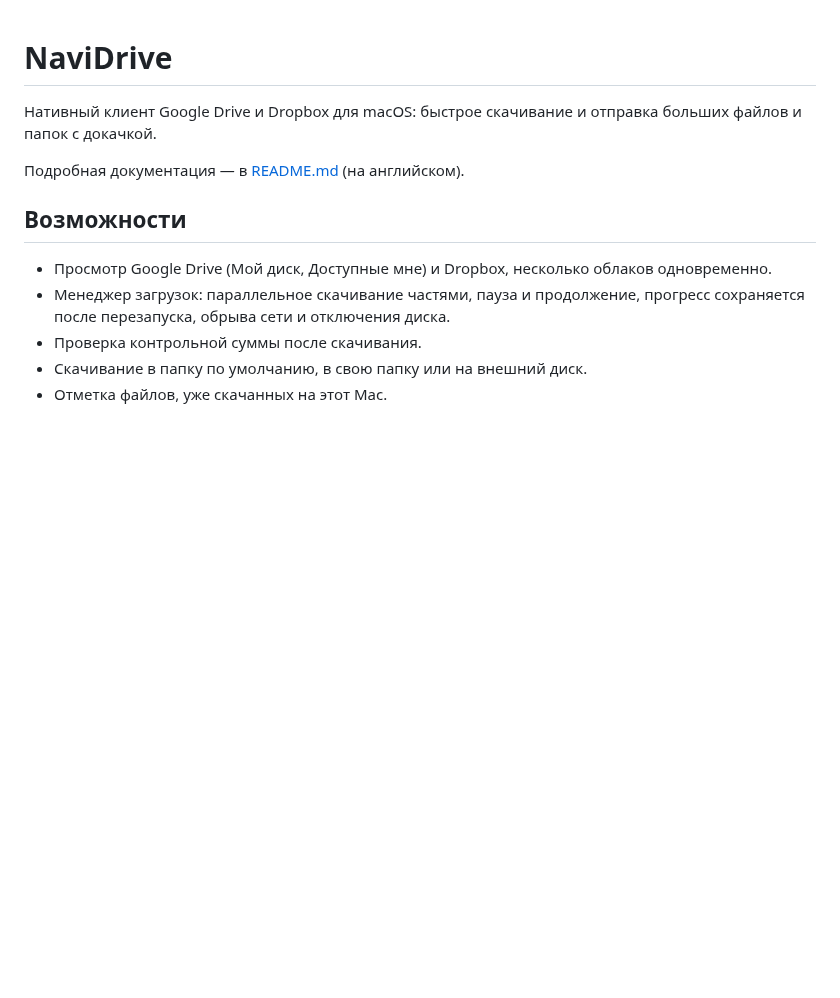
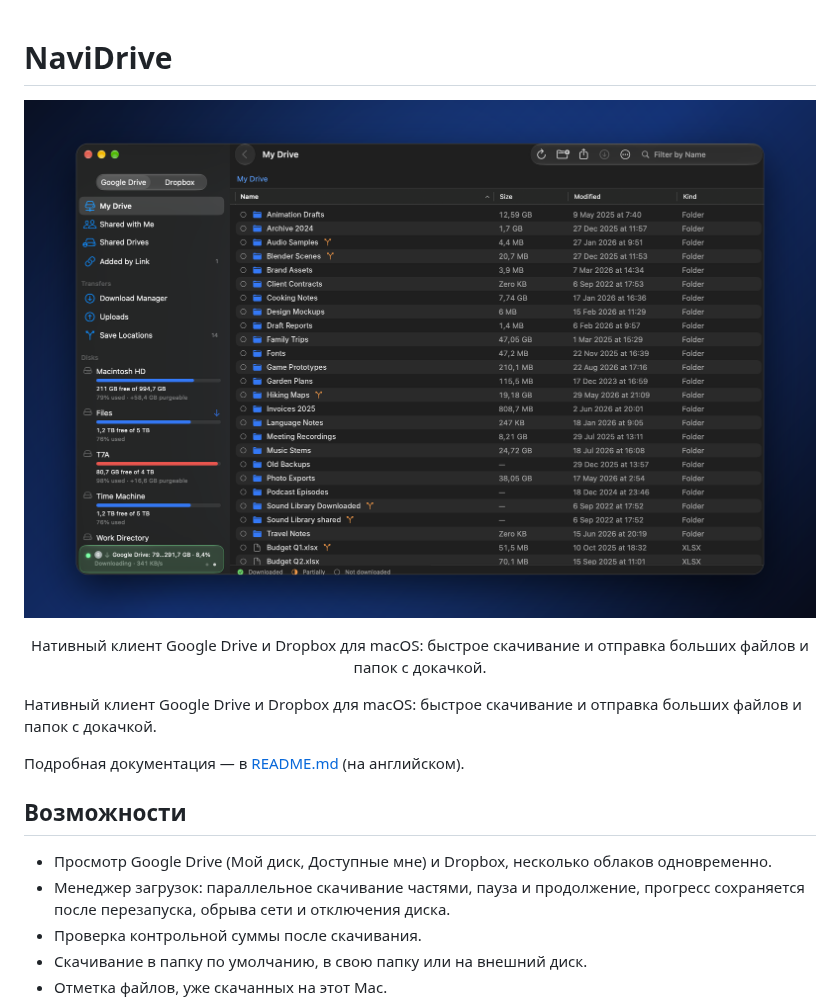
Before and after one commit to dotsentik/NaviDrive, a Markdown page: README.ru.md, the part around the change. Rendered like a GitHub page; pictures changed too: docs/screenshots/navidrive-hero.png (added); blank space fills up the shorter version.

Commit message:
docs: add screenshot to README
ad+cc

```diff
--- a/README.ru.md
+++ b/README.ru.md
@@ -1,4 +1,8 @@
 # NaviDrive
+
+<p align="center"><img src="docs/screenshots/navidrive-hero.png" alt="NaviDrive: клиент Google Drive и Dropbox для macOS" width="880"></p>
+
+<p align="center">Нативный клиент Google Drive и Dropbox для macOS: быстрое скачивание и отправка больших файлов и папок с докачкой.</p>
 
 Нативный клиент Google Drive и Dropbox для macOS: быстрое скачивание и отправка больших файлов и папок с докачкой.
 
```
Also changed, not shown: README.md (+4 -2 lines).
